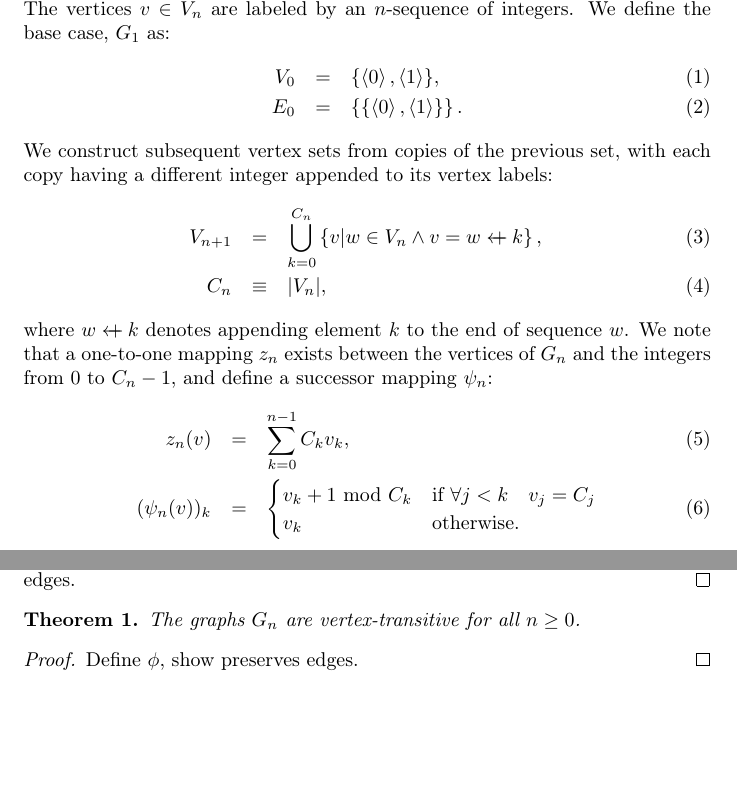
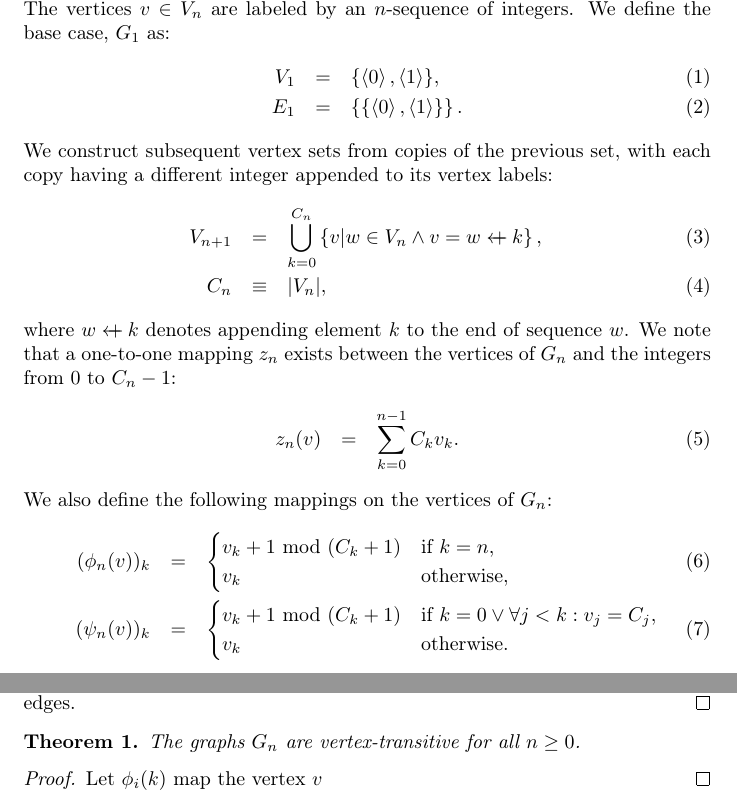
Before and after one commit to elplatt/Paper-VTGraph, a LaTeX document (vtgraph.tex): two parts of pages 1 and 2 of 2 before the commit and two parts of pages 1 and 2 of 3 after it, joined at a grey line, cut so that both start at the same text, the shorter picture padded with empty space. Compiled offline with pdfLaTeX.

Commit message:
Typo fixes and add phi mapping.

```diff
--- a/vtgraph.tex
+++ b/vtgraph.tex
@@ -32,8 +32,8 @@ $G_n = \la V_n, E_n \ra$.
 The vertices $v \in V_n$ are labeled by an $n$-sequence of integers.
 We define the base case, $G_1$ as:
 \beq
-V_0 &=& \{\la{0}\ra,\la{1}\ra\}, \\
-E_0 &=& \left\{\{\la{0}\ra,\la{1}\ra\}\right\}.
+V_1 &=& \{\la{0}\ra,\la{1}\ra\}, \\
+E_1 &=& \left\{\{\la{0}\ra,\la{1}\ra\}\right\}.
 \eeq
 We construct subsequent vertex sets from copies of the previous set,
 with each copy having a different integer appended to its vertex labels:
@@ -46,14 +46,25 @@ C_n &\equiv& |V_n|,
 \eeq
 where $w \append k$ denotes appending element $k$ to the end of sequence $w$.
 We note that a one-to-one mapping $z_n$ exists between the vertices of $G_n$ and the
-integers from $0$ to $C_n - 1$, and define a successor mapping $\psi_n$:
+integers from $0$ to $C_n - 1$:
 \beq
-z_n(v) &=& \sum_{k=0}^{n-1} C_k v_k,
+z_n(v) &=& \sum_{k=0}^{n-1} C_k v_k.
+\eeq
+We also define the following mappings on the vertices of $G_n$:
+\beq
+(\phi_n(v))_k
+&=&
+\begin{cases}
+v_k + 1 \mbox{ mod } (C_k + 1) & \mbox{if } k = n,
+\\
+v_k & \mbox{otherwise},
+\end{cases}
 \\
 (\psi_n(v))_k
 &=&
 \begin{cases}
-v_k + 1 \mbox{ mod } C_k & \mbox{if } \forall j < k \quad v_j = C_j \\
+v_k + 1 \mbox{ mod } (C_k + 1)
+& \mbox{if } k = 0 \lor \forall j < k: v_j = C_j, \\
 v_k & \mbox{otherwise}.
 \end{cases}
 \eeq
@@ -142,7 +153,7 @@ $\frac{n}{2}|V_n| = \frac{n}{2}C_n$ edges.
 The graphs $G_n$ are vertex-transitive for all $n \geq 0$.
 \end{theorem}
 \begin{proof}
-Define $\phi$, show preserves edges.
+Let $\phi_i(k)$ map the vertex $v$
 \end{proof}
 
 \bibliographystyle{plain}
```
Also changed, not shown: vtgraph.pdf.
